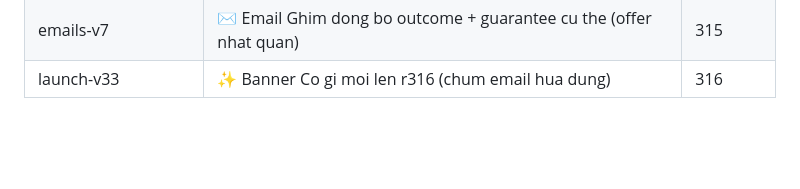
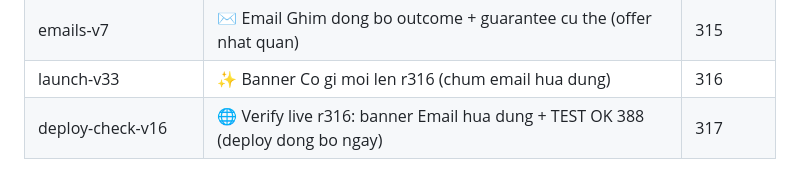
Before and after one commit to KhoaPhan8I/learn-online, a Markdown page: docs/MARKETING_SKILLS.md, the part around the change. GitHub-like rendering; blank space fills up the shorter version.

Commit message:
chore: round 317 — live verify r316 banner + 388 green

```diff
--- a/docs/MARKETING_SKILLS.md
+++ b/docs/MARKETING_SKILLS.md
@@ -242,3 +242,4 @@ Mỗi dòng: skill → vị trí áp trong `index.html` → round.
 | deploy-check-v15 | 🌐 Verify live r313: banner Gia chot tien sach + TEST OK 388 (deploy dong bo ngay) | 314 |
 | emails-v7 | ✉️ Email Ghim dong bo outcome + guarantee cu the (offer nhat quan) | 315 |
 | launch-v33 | ✨ Banner Co gi moi len r316 (chum email hua dung) | 316 |
+| deploy-check-v16 | 🌐 Verify live r316: banner Email hua dung + TEST OK 388 (deploy dong bo ngay) | 317 |
```
